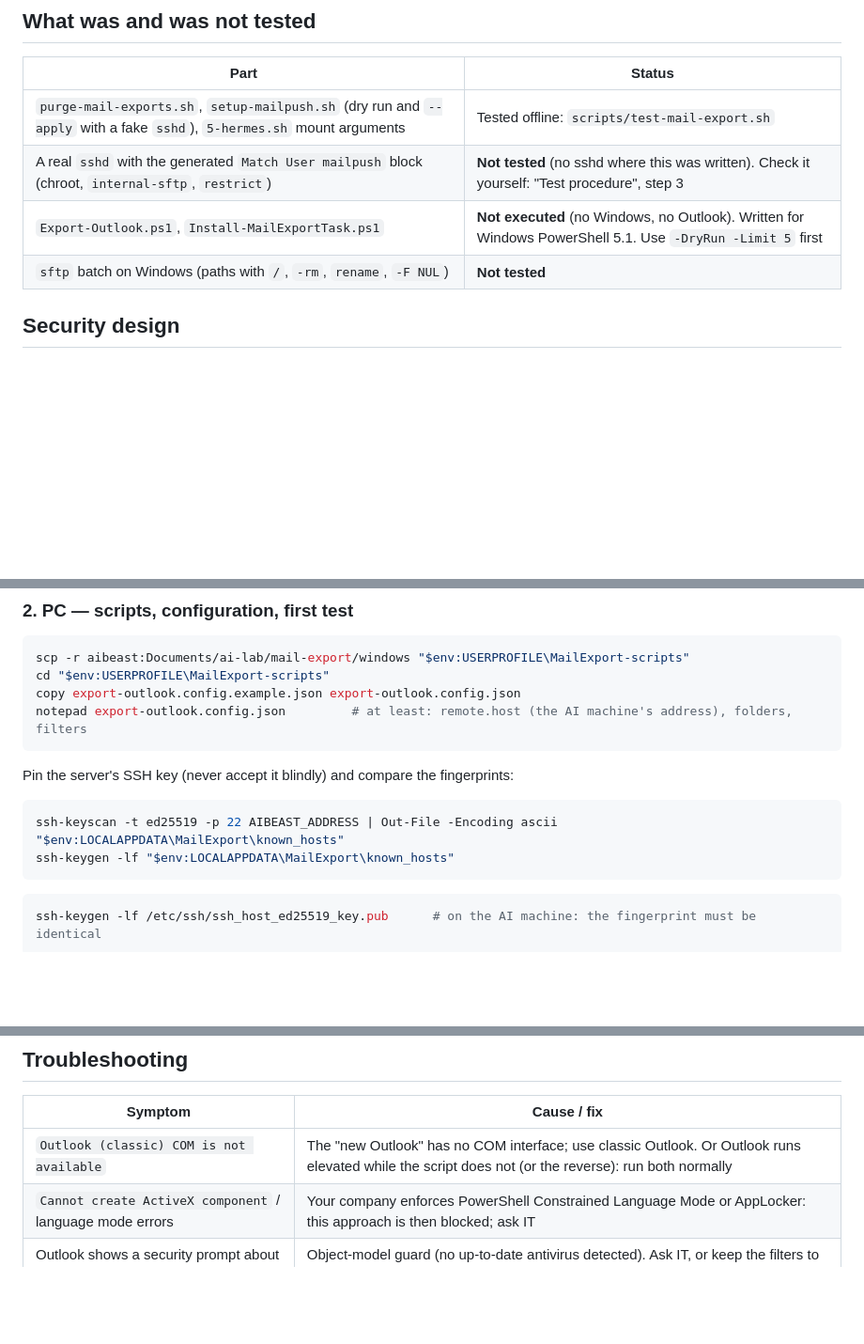
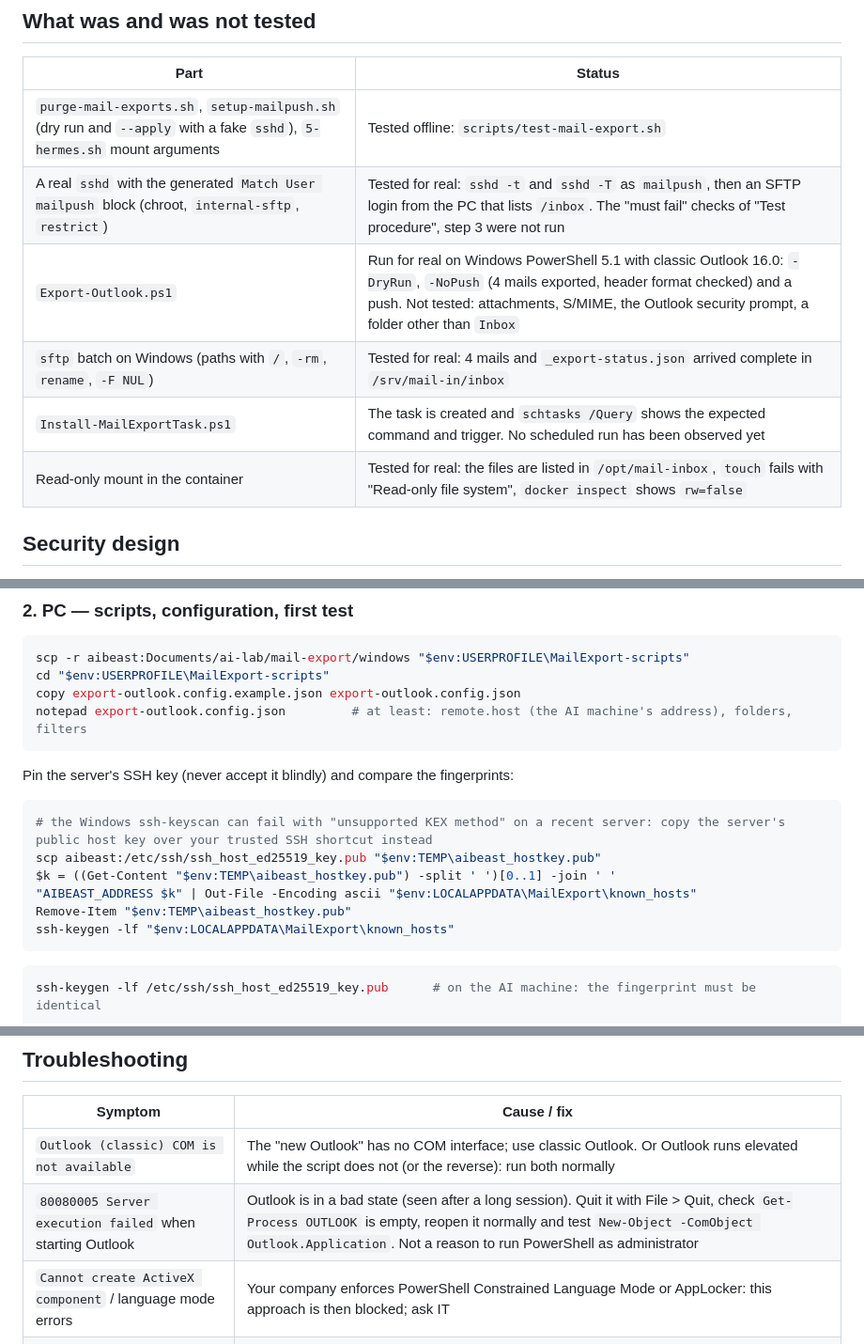
Before and after one commit to Mateo-lab/local-ai-lab, a Markdown page: docs/mail-export.md, 3 parts joined by grey strips. Shown at 94% size. Rendered like a GitHub page; blank space fills up the shorter version.

Commit message:
docs/mail-export: test status after the first real run, Windows host-key pinning without ssh-keyscan, COM 80080005
Co-Authored-By: Claude Sonnet 5.5 <noreply@anthropic.com>
Claude-Session: https://claude.ai/code/session_0168NxBZHyZnY2WVr3s9iA5p

````diff
--- a/docs/mail-export.md
+++ b/docs/mail-export.md
@@ -23,9 +23,11 @@ Files: `mail-export/windows/` (PC), `mail-export/linux/` (server), `hermes/mail.
 | Part | Status |
 |---|---|
 | `purge-mail-exports.sh`, `setup-mailpush.sh` (dry run and `--apply` with a fake `sshd`), `5-hermes.sh` mount arguments | Tested offline: `scripts/test-mail-export.sh` |
-| A real `sshd` with the generated `Match User mailpush` block (chroot, `internal-sftp`, `restrict`) | **Not tested** (no sshd where this was written). Check it yourself: "Test procedure", step 3 |
-| `Export-Outlook.ps1`, `Install-MailExportTask.ps1` | **Not executed** (no Windows, no Outlook). Written for Windows PowerShell 5.1. Use `-DryRun -Limit 5` first |
-| `sftp` batch on Windows (paths with `/`, `-rm`, `rename`, `-F NUL`) | **Not tested** |
+| A real `sshd` with the generated `Match User mailpush` block (chroot, `internal-sftp`, `restrict`) | Tested for real: `sshd -t` and `sshd -T` as `mailpush`, then an SFTP login from the PC that lists `/inbox`. The "must fail" checks of "Test procedure", step 3 were not run |
+| `Export-Outlook.ps1` | Run for real on Windows PowerShell 5.1 with classic Outlook 16.0: `-DryRun`, `-NoPush` (4 mails exported, header format checked) and a push. Not tested: attachments, S/MIME, the Outlook security prompt, a folder other than `Inbox` |
+| `sftp` batch on Windows (paths with `/`, `-rm`, `rename`, `-F NUL`) | Tested for real: 4 mails and `_export-status.json` arrived complete in `/srv/mail-in/inbox` |
+| `Install-MailExportTask.ps1` | The task is created and `schtasks /Query` shows the expected command and trigger. No scheduled run has been observed yet |
+| Read-only mount in the container | Tested for real: the files are listed in `/opt/mail-inbox`, `touch` fails with "Read-only file system", `docker inspect` shows `rw=false` |
 
 ## Security design
 
@@ -106,7 +108,11 @@ notepad export-outlook.config.json         # at least: remote.host (the AI machi
 Pin the server's SSH key (never accept it blindly) and compare the fingerprints:
 
 ```powershell
-ssh-keyscan -t ed25519 -p 22 AIBEAST_ADDRESS | Out-File -Encoding ascii "$env:LOCALAPPDATA\MailExport\known_hosts"
+# the Windows ssh-keyscan can fail with "unsupported KEX method" on a recent server: copy the server's public host key over your trusted SSH shortcut instead
+scp aibeast:/etc/ssh/ssh_host_ed25519_key.pub "$env:TEMP\aibeast_hostkey.pub"
+$k = ((Get-Content "$env:TEMP\aibeast_hostkey.pub") -split ' ')[0..1] -join ' '
+"AIBEAST_ADDRESS $k" | Out-File -Encoding ascii "$env:LOCALAPPDATA\MailExport\known_hosts"
+Remove-Item "$env:TEMP\aibeast_hostkey.pub"
 ssh-keygen -lf "$env:LOCALAPPDATA\MailExport\known_hosts"
 ```
 ```bash
@@ -247,6 +253,7 @@ no mail failed, so a failing mail is retried (bounded by `maxLookbackDays`).
 | Symptom | Cause / fix |
 |---|---|
 | `Outlook (classic) COM is not available` | The "new Outlook" has no COM interface; use classic Outlook. Or Outlook runs elevated while the script does not (or the reverse): run both normally |
+| `80080005 Server execution failed` when starting Outlook | Outlook is in a bad state (seen after a long session). Quit it with File > Quit, check `Get-Process OUTLOOK` is empty, reopen it normally and test `New-Object -ComObject Outlook.Application`. Not a reason to run PowerShell as administrator |
 | `Cannot create ActiveX component` / language mode errors | Your company enforces PowerShell Constrained Language Mode or AppLocker: this approach is then blocked; ask IT |
 | Outlook shows a security prompt about addresses | Object-model guard (no up-to-date antivirus detected). Ask IT, or keep the filters to what you need; the export still works once you allow it |
 | `Permission denied (publickey)` on push | Wrong key, `from=` does not match your PC address, `AllowUsers` refuses `mailpush`, or the key file permissions are too open (`icacls`) |
````
